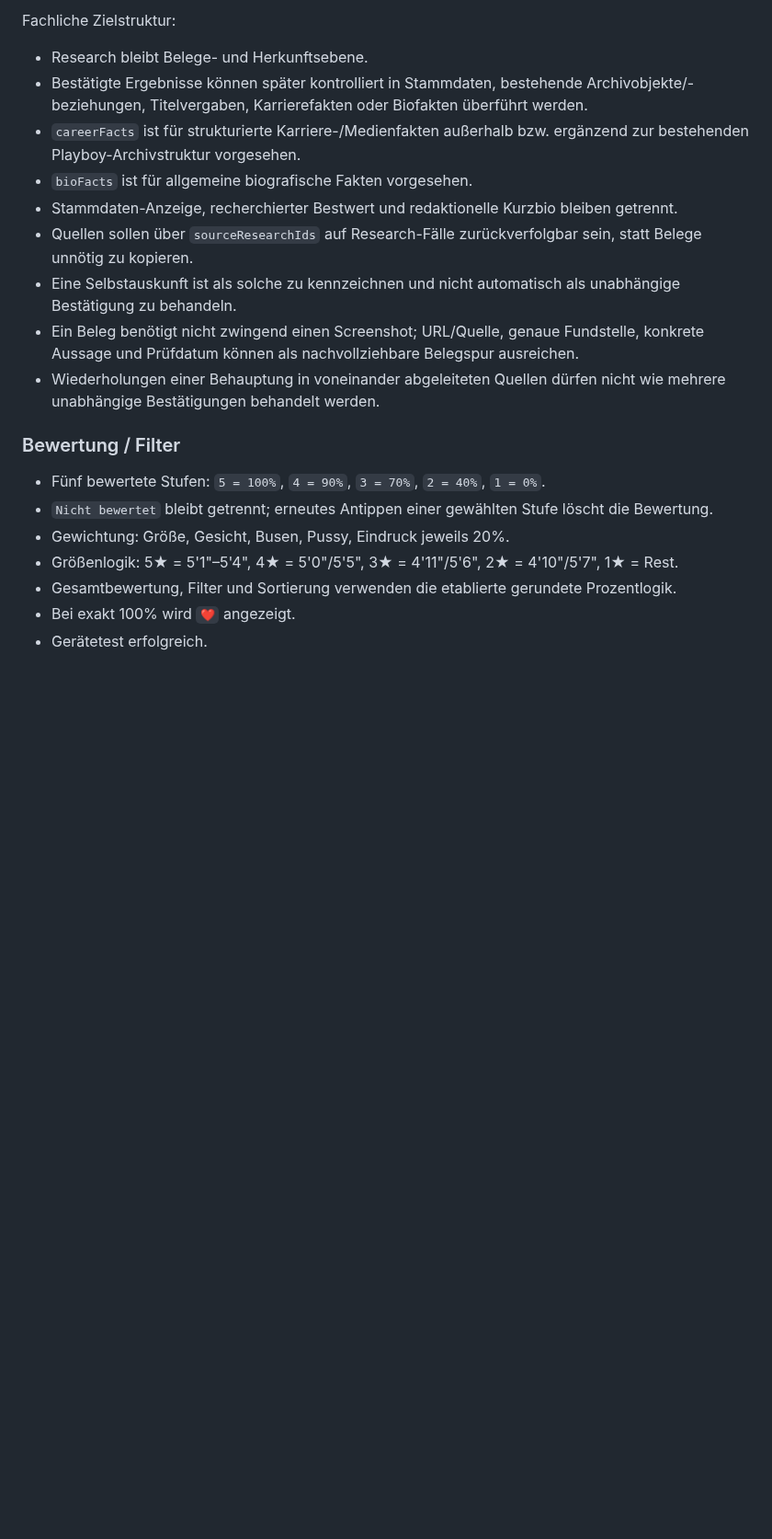
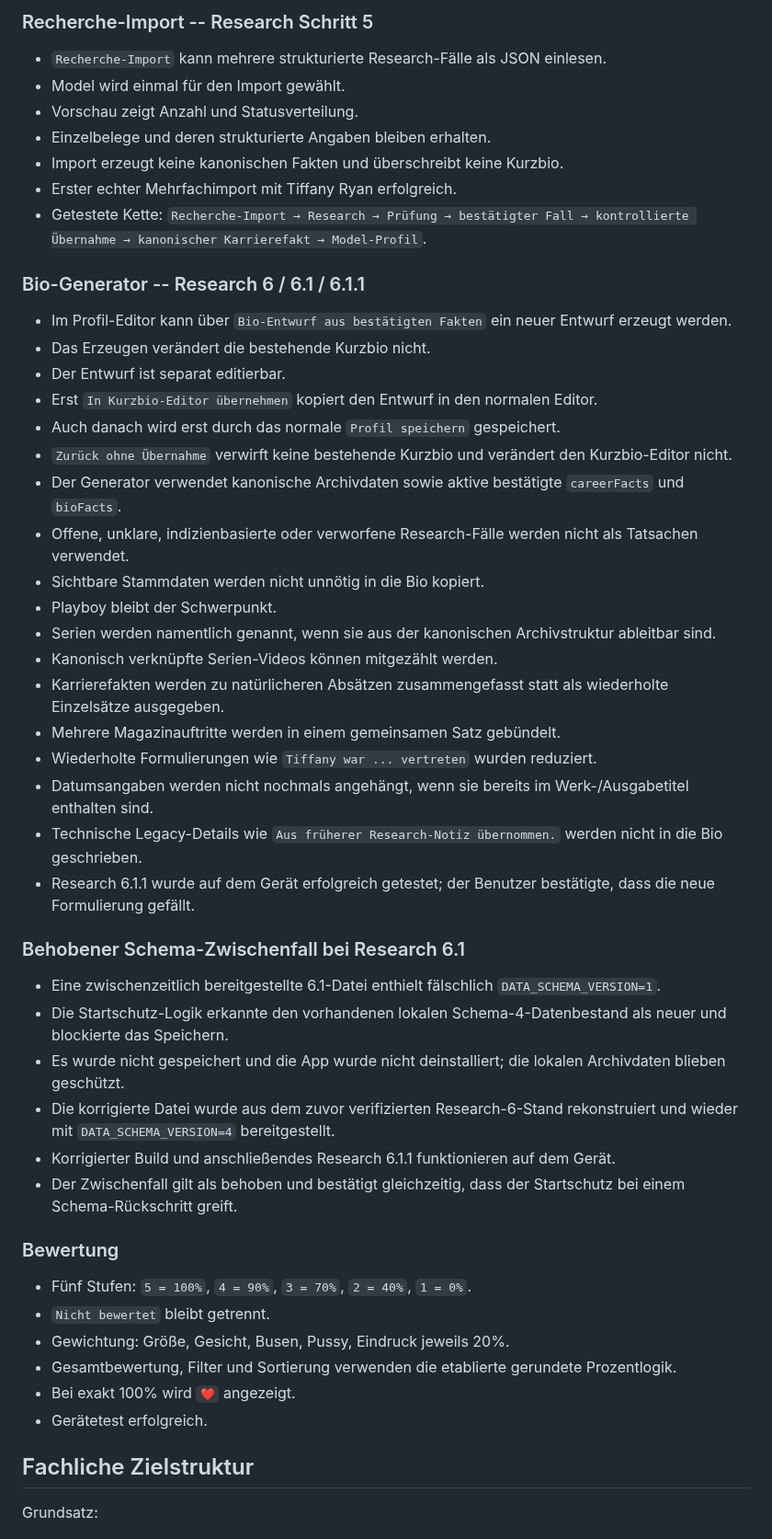
Before and after one commit to HotSpot2000-hub/playboy-archiv-android, a Markdown page: STATUS.md, the part around one of its changes. Shown at 92% size. GitHub-like rendering; blank space fills up the shorter version.

```diff
--- a/STATUS.md
+++ b/STATUS.md
@@ -176,20 +166,78 @@ Wichtige Hinweise:
 
-Fachliche Zielstruktur:
-- Research bleibt Belege- und Herkunftsebene.
-- Bestätigte Ergebnisse können später kontrolliert in Stammdaten, bestehende Archivobjekte/-beziehungen, Titelvergaben, Karrierefakten oder Biofakten überführt werden.
-- `careerFacts` ist für strukturierte Karriere-/Medienfakten außerhalb bzw. ergänzend zur bestehenden Playboy-Archivstruktur vorgesehen.
-- `bioFacts` ist für allgemeine biografische Fakten vorgesehen.
-- Stammdaten-Anzeige, recherchierter Bestwert und redaktionelle Kurzbio bleiben getrennt.
-- Quellen sollen über `sourceResearchIds` auf Research-Fälle zurückverfolgbar sein, statt Belege unnötig zu kopieren.
-- Eine Selbstauskunft ist als solche zu kennzeichnen und nicht automatisch als unabhängige Bestätigung zu behandeln.
-- Ein Beleg benötigt nicht zwingend einen Screenshot; URL/Quelle, genaue Fundstelle, konkrete Aussage und Prüfdatum können als nachvollziehbare Belegspur ausreichen.
-- Wiederholungen einer Behauptung in voneinander abgeleiteten Quellen dürfen nicht wie mehrere unabhängige Bestätigungen behandelt werden.
+### Recherche-Import -- Research Schritt 5
 
-### Bewertung / Filter
-- Fünf bewertete Stufen: `5 = 100%`, `4 = 90%`, `3 = 70%`, `2 = 40%`, `1 = 0%`.
-- `Nicht bewertet` bleibt getrennt; erneutes Antippen einer gewählten Stufe löscht die Bewertung.
-- Gewichtung: Größe, Gesicht, Busen, Pussy, Eindruck jeweils 20%.
-- Größenlogik: 5★ = 5'1"–5'4", 4★ = 5'0"/5'5", 3★ = 4'11"/5'6", 2★ = 4'10"/5'7", 1★ = Rest.
-- Gesamtbewertung, Filter und Sortierung verwenden die etablierte gerundete Prozentlogik.
-- Bei exakt 100% wird `❤️` angezeigt.
-- Gerätetest erfolgreich.
+-   `Recherche-Import` kann mehrere strukturierte Research-Fälle als
+    JSON einlesen.
+-   Model wird einmal für den Import gewählt.
+-   Vorschau zeigt Anzahl und Statusverteilung.
+-   Einzelbelege und deren strukturierte Angaben bleiben erhalten.
+-   Import erzeugt keine kanonischen Fakten und überschreibt keine
+    Kurzbio.
+-   Erster echter Mehrfachimport mit Tiffany Ryan erfolgreich.
+-   Getestete Kette:
+    `Recherche-Import → Research → Prüfung → bestätigter Fall → kontrollierte Übernahme → kanonischer Karrierefakt → Model-Profil`.
+
+### Bio-Generator -- Research 6 / 6.1 / 6.1.1
+
+-   Im Profil-Editor kann über `Bio-Entwurf aus bestätigten Fakten` ein
+    neuer Entwurf erzeugt werden.
+-   Das Erzeugen verändert die bestehende Kurzbio nicht.
+-   Der Entwurf ist separat editierbar.
+-   Erst `In Kurzbio-Editor übernehmen` kopiert den Entwurf in den
+    normalen Editor.
+-   Auch danach wird erst durch das normale `Profil speichern`
+    gespeichert.
+-   `Zurück ohne Übernahme` verwirft keine bestehende Kurzbio und
+    verändert den Kurzbio-Editor nicht.
+-   Der Generator verwendet kanonische Archivdaten sowie aktive
+    bestätigte `careerFacts` und `bioFacts`.
+-   Offene, unklare, indizienbasierte oder verworfene Research-Fälle
+    werden nicht als Tatsachen verwendet.
+-   Sichtbare Stammdaten werden nicht unnötig in die Bio kopiert.
+-   Playboy bleibt der Schwerpunkt.
+-   Serien werden namentlich genannt, wenn sie aus der kanonischen
+    Archivstruktur ableitbar sind.
+-   Kanonisch verknüpfte Serien-Videos können mitgezählt werden.
+-   Karrierefakten werden zu natürlicheren Absätzen zusammengefasst
+    statt als wiederholte Einzelsätze ausgegeben.
+-   Mehrere Magazinauftritte werden in einem gemeinsamen Satz gebündelt.
+-   Wiederholte Formulierungen wie `Tiffany war ... vertreten` wurden
+    reduziert.
+-   Datumsangaben werden nicht nochmals angehängt, wenn sie bereits im
+    Werk-/Ausgabetitel enthalten sind.
+-   Technische Legacy-Details wie
+    `Aus früherer Research-Notiz übernommen.` werden nicht in die Bio
+    geschrieben.
+-   Research 6.1.1 wurde auf dem Gerät erfolgreich getestet; der
+    Benutzer bestätigte, dass die neue Formulierung gefällt.
+
+### Behobener Schema-Zwischenfall bei Research 6.1
+
+-   Eine zwischenzeitlich bereitgestellte 6.1-Datei enthielt fälschlich
+    `DATA_SCHEMA_VERSION=1`.
+-   Die Startschutz-Logik erkannte den vorhandenen lokalen
+    Schema-4-Datenbestand als neuer und blockierte das Speichern.
+-   Es wurde nicht gespeichert und die App wurde nicht deinstalliert;
+    die lokalen Archivdaten blieben geschützt.
+-   Die korrigierte Datei wurde aus dem zuvor verifizierten
+    Research-6-Stand rekonstruiert und wieder mit
+    `DATA_SCHEMA_VERSION=4` bereitgestellt.
+-   Korrigierter Build und anschließendes Research 6.1.1 funktionieren
+    auf dem Gerät.
+-   Der Zwischenfall gilt als behoben und bestätigt gleichzeitig, dass
+    der Startschutz bei einem Schema-Rückschritt greift.
+
+### Bewertung
+
+-   Fünf Stufen: `5 = 100%`, `4 = 90%`, `3 = 70%`, `2 = 40%`, `1 = 0%`.
+-   `Nicht bewertet` bleibt getrennt.
+-   Gewichtung: Größe, Gesicht, Busen, Pussy, Eindruck jeweils 20%.
+-   Gesamtbewertung, Filter und Sortierung verwenden die etablierte
+    gerundete Prozentlogik.
+-   Bei exakt 100% wird `❤️` angezeigt.
+-   Gerätetest erfolgreich.
+
+## Fachliche Zielstruktur
+
+Grundsatz:
+
```
Also changed, not shown: other parts of STATUS.md (+300 -208 lines).
